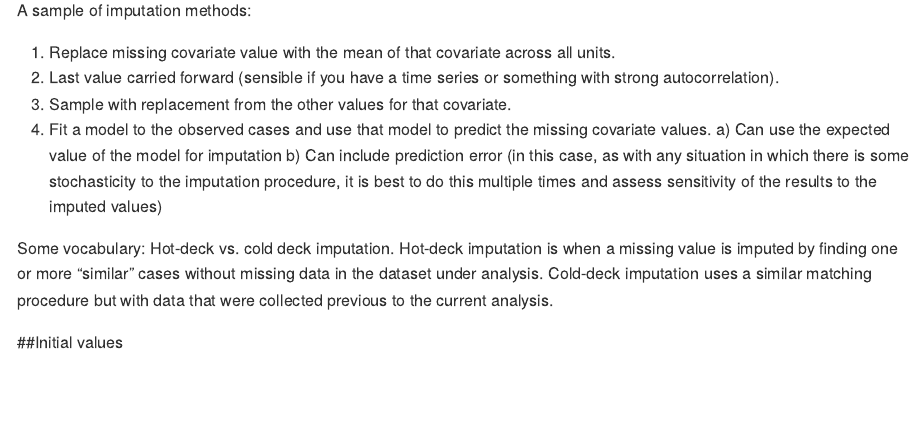
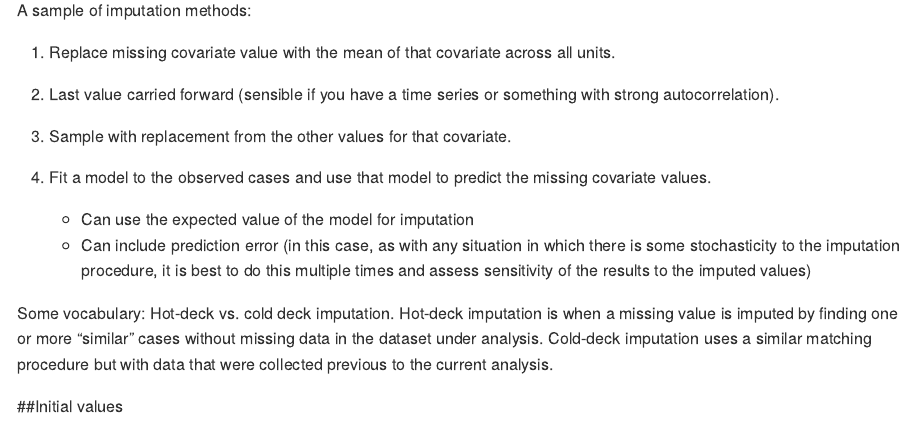
Before and after one commit to hlynch/Bayesian2020, an R Markdown document (Week-10-lecture.Rmd): the page in a window 1100 px wide, from 5320 px down. The pictures show the output file docs/Week-10-lecture.md that the author committed with the source, drawn offline in the style of GitHub; long lines of code are wrapped.

Commit message:
More Week 10 lecture edits

```diff
--- a/Week-10-lecture.Rmd
+++ b/Week-10-lecture.Rmd
@@ -140,12 +140,17 @@ It is important to determine what kind of missingness you have.
 **Question: Any examples of missing data from your research? What kind of missingness are you dealing with?**
 
 A sample of imputation methods:
+
 1. Replace missing covariate value with the mean of that covariate across all units.
+
 2. Last value carried forward (sensible if you have a time series or something with strong autocorrelation).
+
 3. Sample with replacement from the other values for that covariate.
+
 4. Fit a model to the observed cases and use that model to predict the missing covariate values.
-	a) Can use the expected value of the model for imputation
-	b) Can include prediction error (in this case, as with any situation in which there is some stochasticity to the imputation procedure, it is best to do this multiple times and assess sensitivity of the results to the imputed values)
+
+	+ Can use the expected value of the model for imputation
+	+ Can include prediction error (in this case, as with any situation in which there is some stochasticity to the imputation procedure, it is best to do this multiple times and assess sensitivity of the results to the imputed values)
 
 Some vocabulary: Hot-deck vs. cold deck imputation. Hot-deck imputation is when a missing value is imputed by finding one or more “similar” cases without missing data in the dataset under analysis. Cold-deck imputation uses a similar matching procedure but with data that were collected previous to the current analysis.
 
```
Also changed, not shown: docs/Week-10-lecture.md, docs/index.md, docs/search_index.json, 34 other files.
